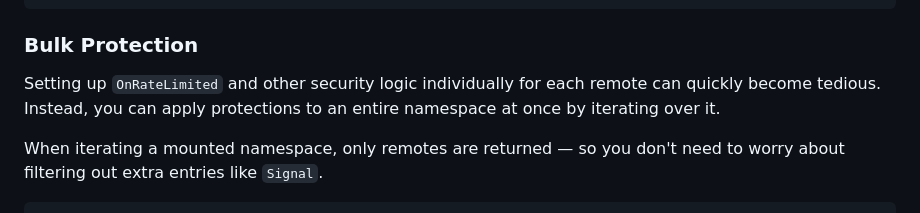
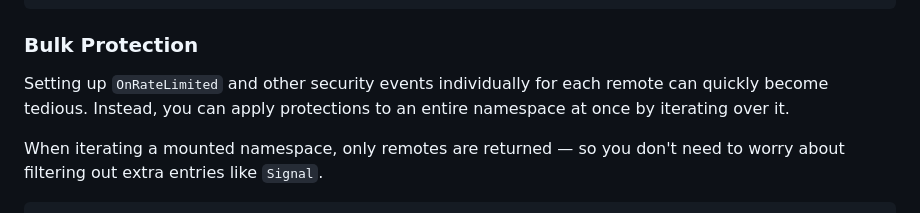
Before and after one commit to isoopod/PakNet, a Markdown page: docs/Usage.md, the part around the change. Drawn GitHub-style.

````diff
--- a/docs/Usage.md
+++ b/docs/Usage.md
@@ -226,7 +226,7 @@ end
 ```
 
 ### Bulk Protection
-Setting up `OnRateLimited` and other security logic individually for each remote can quickly become tedious. Instead, you can apply protections to an entire namespace at once by iterating over it.
+Setting up `OnRateLimited` and other security events individually for each remote can quickly become tedious. Instead, you can apply protections to an entire namespace at once by iterating over it.
 
 When iterating a mounted namespace, only remotes are returned — so you don't need to worry about filtering out extra entries like `Signal`.
 
````
